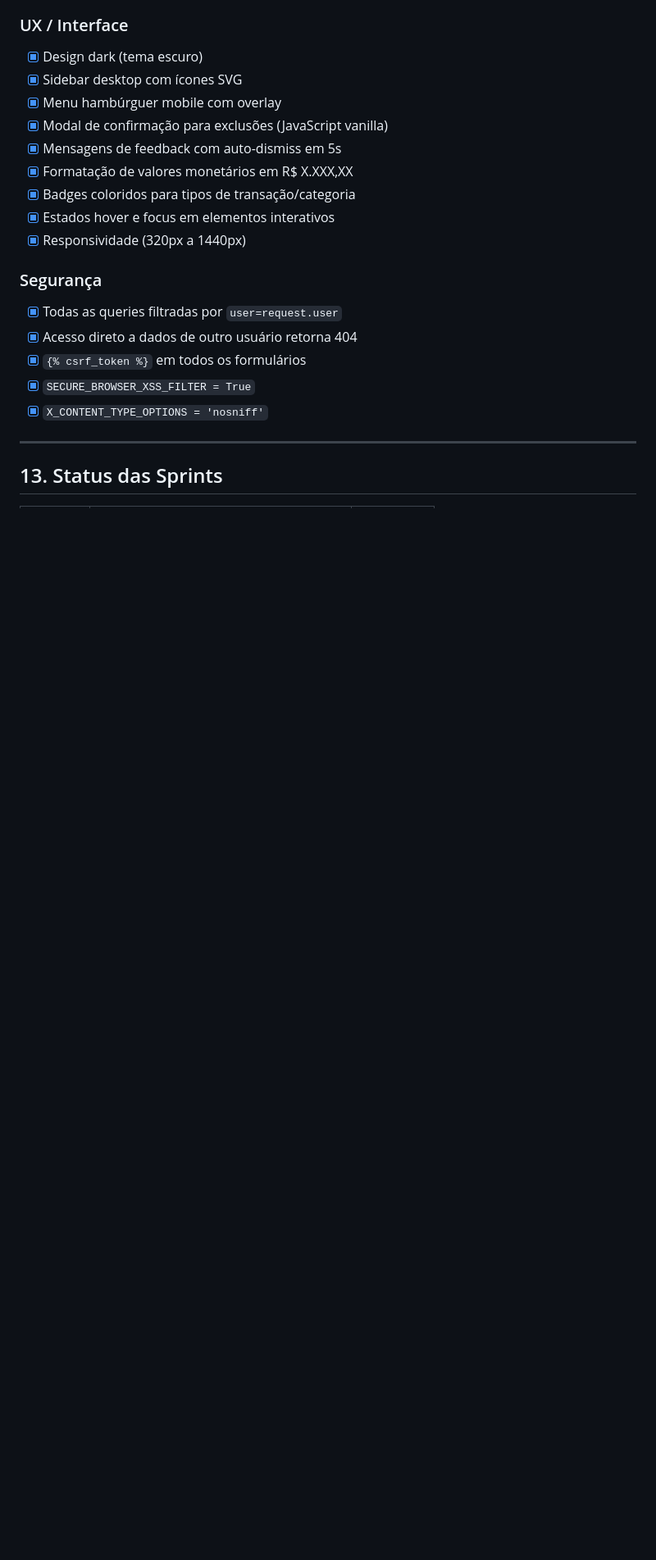
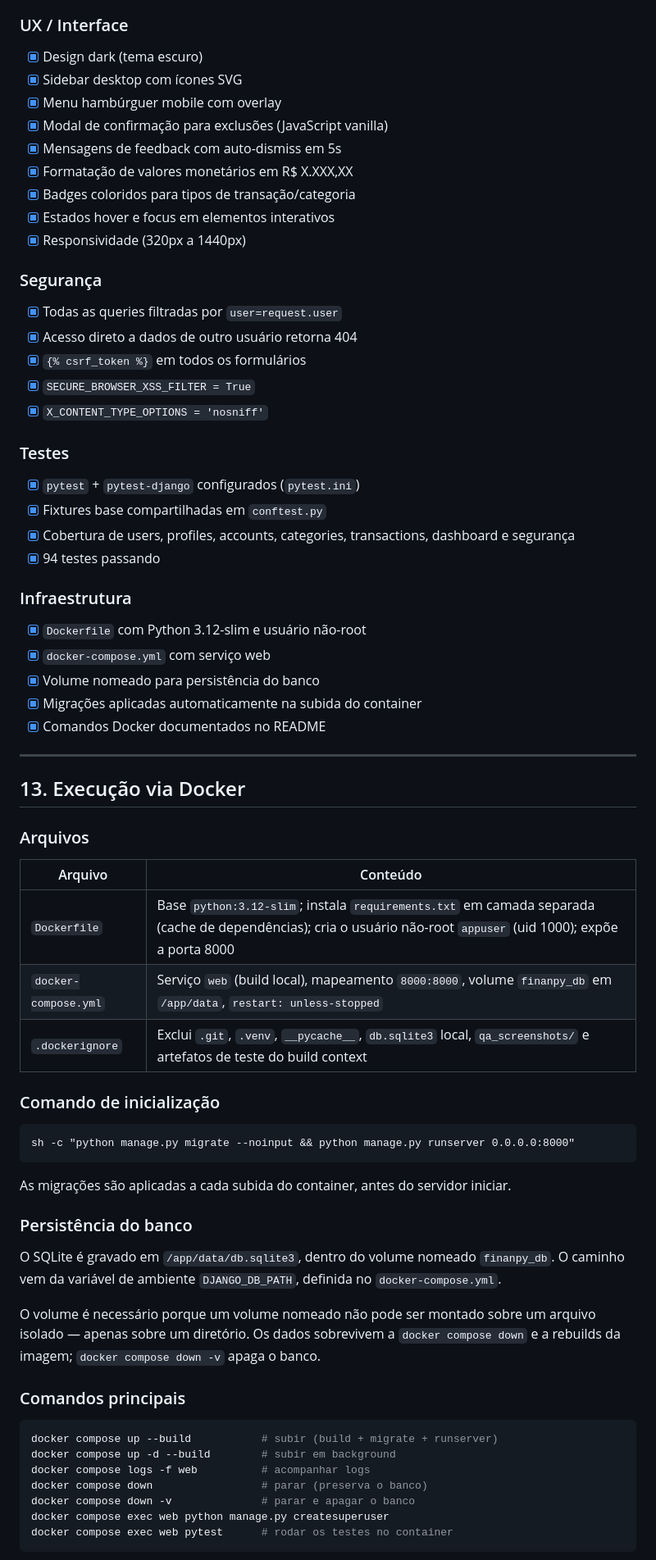
Before and after one commit to IgorVoidbot/finanpy, a Markdown page: relatorio.md, the part around one of its changes. Shown at 82% size. GitHub-like rendering; blank space fills up the shorter version.

````diff
--- a/relatorio.md
+++ b/relatorio.md
@@ -505,6 +526,54 @@ Tag para marcar o item ativo na sidebar/navbar com base na URL atual.
 - [x] `SECURE_BROWSER_XSS_FILTER = True`
 - [x] `X_CONTENT_TYPE_OPTIONS = 'nosniff'`
 
+### Testes
+- [x] `pytest` + `pytest-django` configurados (`pytest.ini`)
+- [x] Fixtures base compartilhadas em `conftest.py`
+- [x] Cobertura de users, profiles, accounts, categories, transactions, dashboard e segurança
+- [x] 94 testes passando
+
+### Infraestrutura
+- [x] `Dockerfile` com Python 3.12-slim e usuário não-root
+- [x] `docker-compose.yml` com serviço web
+- [x] Volume nomeado para persistência do banco
+- [x] Migrações aplicadas automaticamente na subida do container
+- [x] Comandos Docker documentados no README
+
 ---
 
-## 13. Status das Sprints
+## 13. Execução via Docker
+
+### Arquivos
+
+| Arquivo | Conteúdo |
+|---|---|
+| `Dockerfile` | Base `python:3.12-slim`; instala `requirements.txt` em camada separada (cache de dependências); cria o usuário não-root `appuser` (uid 1000); expõe a porta 8000 |
+| `docker-compose.yml` | Serviço `web` (build local), mapeamento `8000:8000`, volume `finanpy_db` em `/app/data`, `restart: unless-stopped` |
+| `.dockerignore` | Exclui `.git`, `.venv`, `__pycache__`, `db.sqlite3` local, `qa_screenshots/` e artefatos de teste do build context |
+
+### Comando de inicialização
+
+```
+sh -c "python manage.py migrate --noinput && python manage.py runserver 0.0.0.0:8000"
+```
+
+As migrações são aplicadas a cada subida do container, antes do servidor iniciar.
+
+### Persistência do banco
+
+O SQLite é gravado em `/app/data/db.sqlite3`, dentro do volume nomeado `finanpy_db`. O caminho vem da variável de ambiente `DJANGO_DB_PATH`, definida no `docker-compose.yml`.
+
+O volume é necessário porque um volume nomeado não pode ser montado sobre um arquivo isolado — apenas sobre um diretório. Os dados sobrevivem a `docker compose down` e a rebuilds da imagem; `docker compose down -v` apaga o banco.
+
+### Comandos principais
+
+```bash
+docker compose up --build           # subir (build + migrate + runserver)
+docker compose up -d --build        # subir em background
+docker compose logs -f web          # acompanhar logs
+docker compose down                 # parar (preserva o banco)
+docker compose down -v              # parar e apagar o banco
+docker compose exec web python manage.py createsuperuser
+docker compose exec web pytest      # rodar os testes no container
+```
+
````
Also changed, not shown: other parts of relatorio.md (+44 -33 lines).
